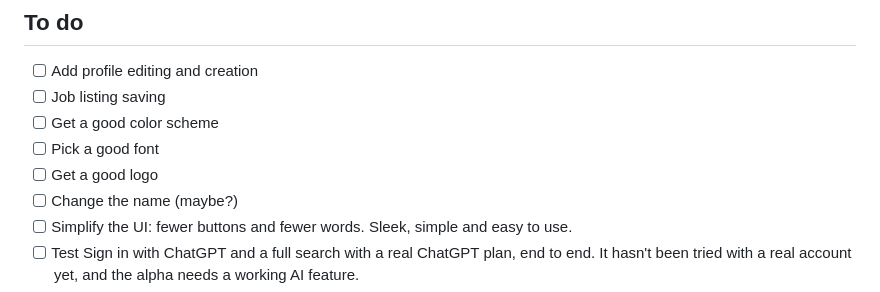
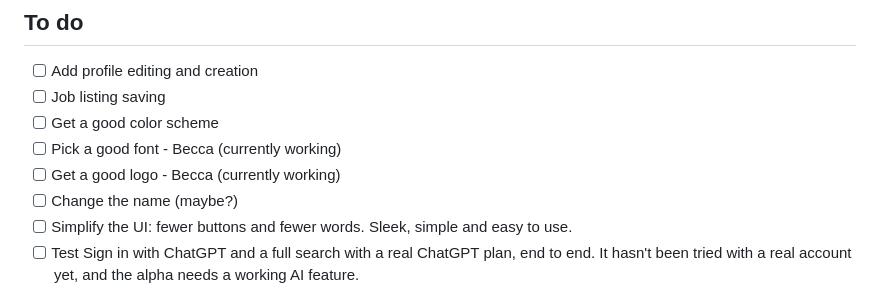
Before and after one commit to mattsaund/JobPortal, a Markdown page: README.md, the part around the change. Drawn GitHub-style.

Commit message:
Added Name and Email to the README.md and CONTRIBUTING.md files.

```diff
--- a/README.md
+++ b/README.md
@@ -90,8 +90,8 @@ _Coming soon._
 - [ ] Add profile editing and creation
 - [ ] Job listing saving
 - [ ] Get a good color scheme
-- [ ] Pick a good font
-- [ ] Get a good logo
+- [ ] Pick a good font - Becca (currently working)
+- [ ] Get a good logo - Becca (currently working)
 - [ ] Change the name (maybe?)
 - [ ] Simplify the UI: fewer buttons and fewer words. Sleek, simple and easy to use.
 - [ ] Test Sign in with ChatGPT and a full search with a real ChatGPT plan, end to end. It hasn't been tried with a real
```
Also changed, not shown: CONTRIBUTING.md (+5 -0 lines).
